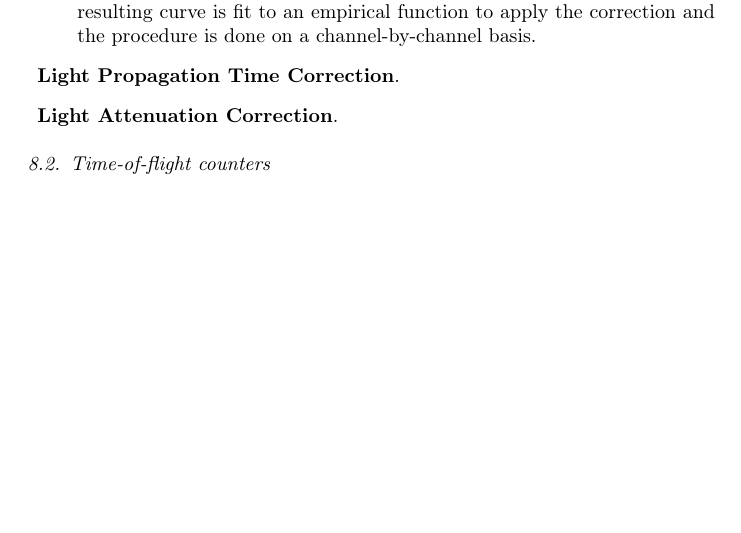
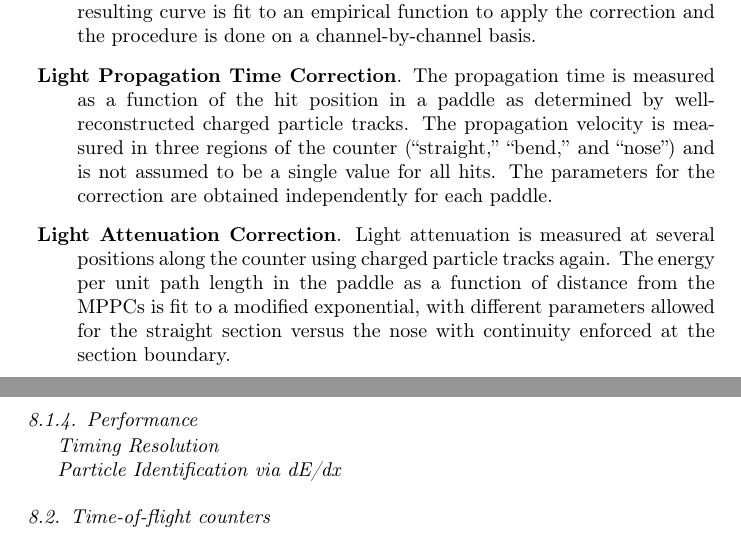
Before and after one commit to markito3/gluex-nim, a LaTeX paper (GlueX_nim.tex, which reads scintillators.tex): part of page 36 of 55 before the commit and two parts of pages 36 and 37 of 55 after it, the two joined at a grey line, cut so that both start at the same text, the shorter picture padded with empty space. Compiled offline with pdfLaTeX.

Commit message:
finish calibration section

```diff
--- a/scintillators.tex
+++ b/scintillators.tex
@@ -117,15 +117,32 @@ time-walk, light propagation time, and light attenuation
 
 \begin{description}
 \item{\bf Time-Walk Correction}. Since the detector signal is sent to
-both a Flash ADC and a TDC, the
-time from the the FADC, which is largely independent of pulse
-amplitude, is used to measure the time walk seen by the TDC as a
-function of pulse amplitude as measured by the FADC. The resulting
-curve is fit to an empirical function to apply the correction and the
-procedure is done on a channel-by-channel basis.
-\item{\bf Light Propagation Time Correction}.
-\item{\bf Light Attenuation Correction}.
+  both a Flash ADC and a TDC, the time from the the FADC, which is
+  largely independent of pulse amplitude, is used to measure the time
+  walk seen by the TDC as a function of pulse amplitude as measured by
+  the FADC. The resulting curve is fit to an empirical function to
+  apply the correction and the procedure is done on a
+  channel-by-channel basis.
+\item{\bf Light Propagation Time Correction}. The propagation time is
+  measured as a function of the hit position in a paddle as determined
+  by well-reconstructed charged particle tracks. The propagation
+  velocity is measured in three regions of the counter (``straight,''
+  ``bend,'' and ``nose'') and is not assumed to be a single value for
+  all hits. The parameters for the correction are obtained
+  independently for each paddle.
+\item{\bf Light Attenuation Correction}. Light attenuation is measured
+  at several positions along the counter using charged particle tracks
+  again. The energy per unit path length in the paddle as a function
+  of distance from the MPPCs is fit to a modified exponential, with
+  different parameters allowed for the straight section versus the
+  nose with continuity enforced at the section boundary.
 \end{description}
+
+\subsubsection{Performance}
+
+{\it Timing Resolution}
+
+{\it Particle Identification via dE/dx}
 
 \subsection[Time-of-flight counters (Beni)]{Time-of-flight counters \label{sec:tof}}
 The Time-of-flight (TOF) detector is a wall of scintillators located about 5.5~m downstream from the target and covers
```
